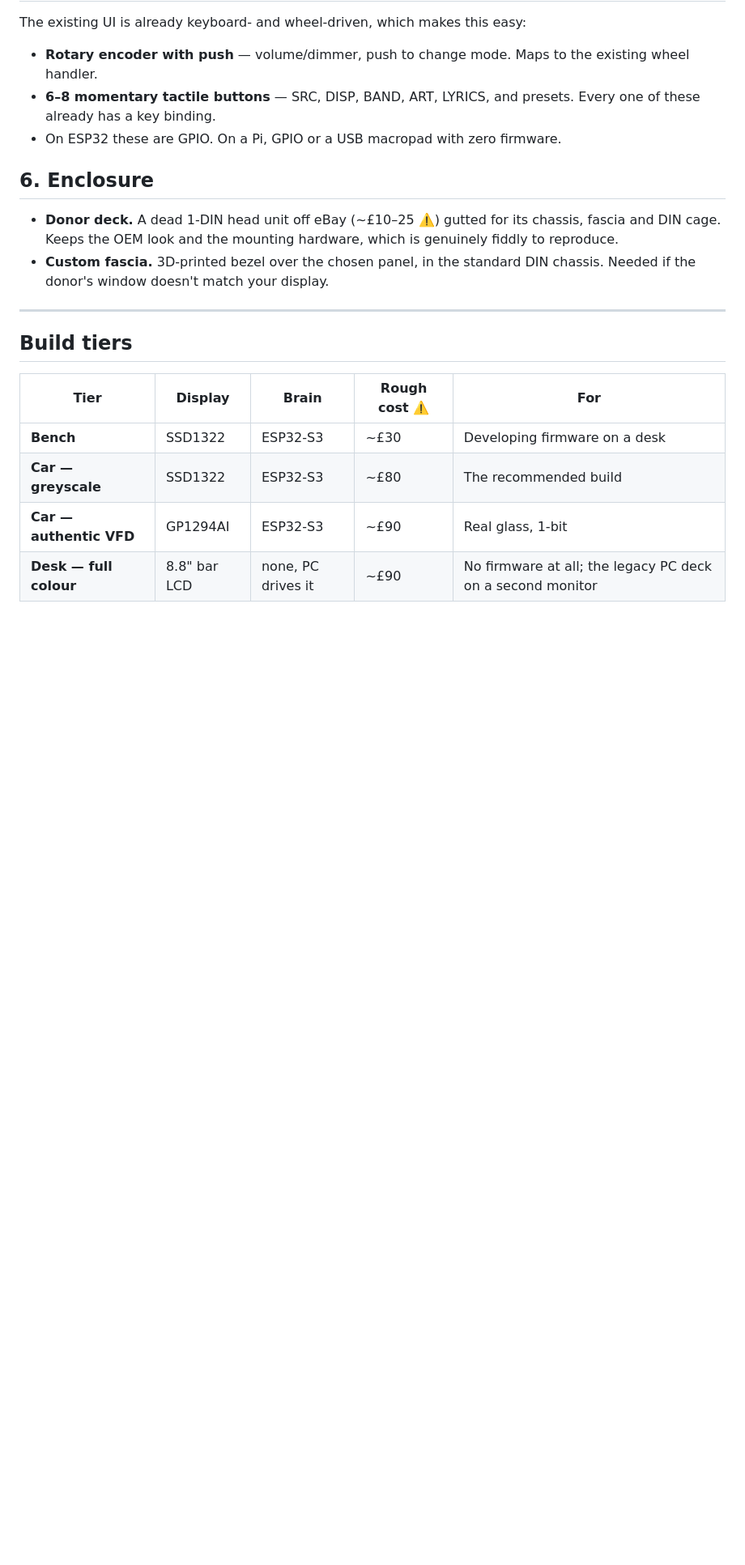
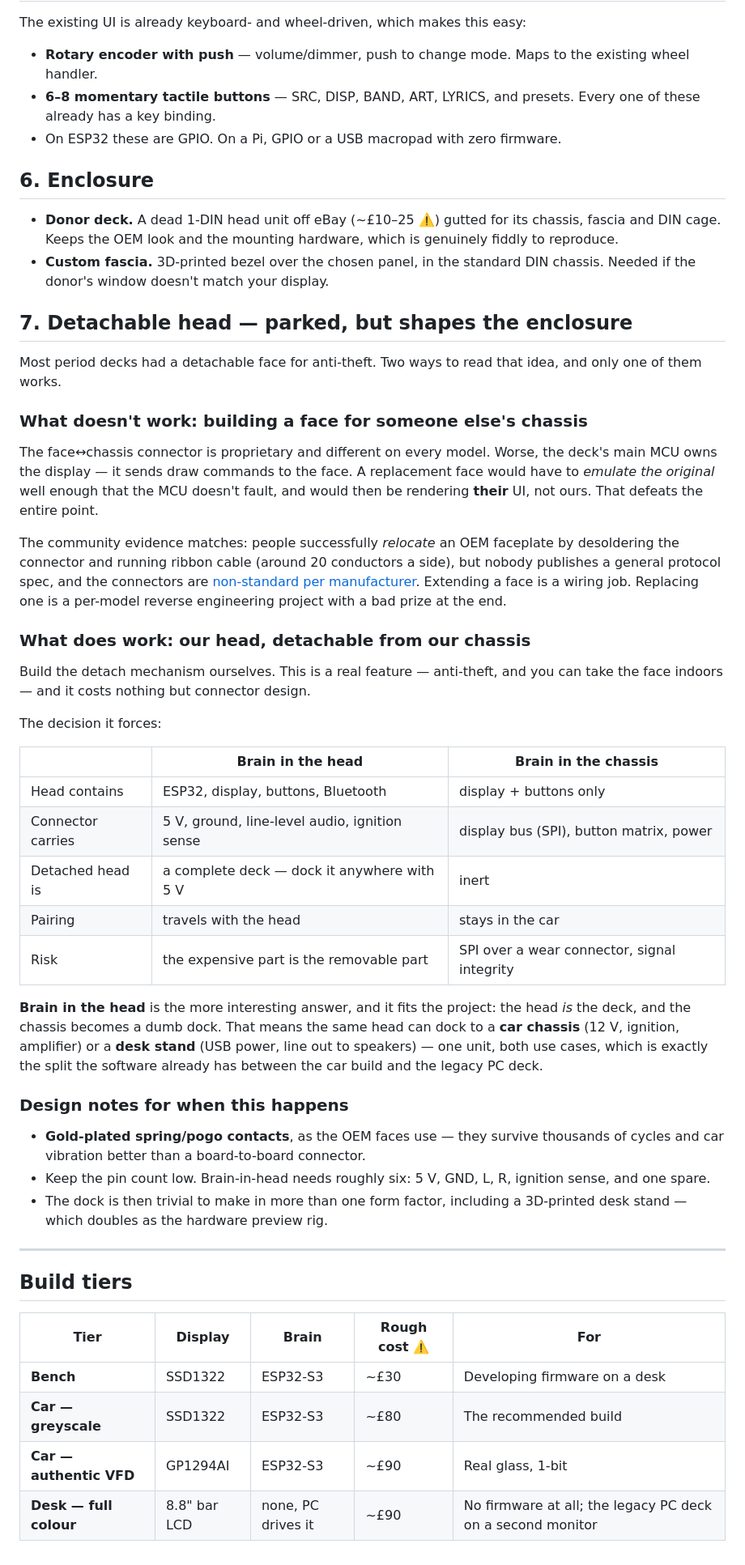
Before and after one commit to JonoGitty/pc-deck-7710, a Markdown page: docs/HARDWARE.md, the part around the change. Shown at 81% size. Drawn GitHub-style; blank space fills up the shorter version.

Commit message:
Capture the detachable head idea, inverted
Building a replacement face for a donor deck doesn't work: the connector is
proprietary per model and the deck's MCU owns the display, so a custom face
would have to emulate the original and would then render their UI rather than
ours. The community only ever relocates OEM faces by extending the ribbon;
nobody publishes a protocol.

The version that works is our own detach mechanism on our own chassis. Records
the fork it forces — brain in the head or brain in the chassis — and recommends
brain in the head, which makes the head a complete deck and the chassis a dumb
dock, so the same unit can dock in a car or on a desk.

Parked, but noted as a constraint on enclosure and connector design since it
has to be settled before anything is 3D-printed.

Co-Authored-By: Claude Opus 5 <noreply@anthropic.com>
Claude-Session: https://claude.ai/code/session_01UT3hTqeBriMc5JnfYdHEwf

```diff
--- a/docs/HARDWARE.md
+++ b/docs/HARDWARE.md
@@ -121,6 +121,57 @@ The existing UI is already keyboard- and wheel-driven, which makes this easy:
 - **Custom fascia.** 3D-printed bezel over the chosen panel, in the standard
   DIN chassis. Needed if the donor's window doesn't match your display.
 
+## 7. Detachable head — parked, but shapes the enclosure
+
+Most period decks had a detachable face for anti-theft. Two ways to read that
+idea, and only one of them works.
+
+### What doesn't work: building a face for someone else's chassis
+
+The face↔chassis connector is proprietary and different on every model. Worse,
+the deck's main MCU owns the display — it sends draw commands to the face. A
+replacement face would have to *emulate the original* well enough that the MCU
+doesn't fault, and would then be rendering **their** UI, not ours. That defeats
+the entire point.
+
+The community evidence matches: people successfully *relocate* an OEM faceplate
+by desoldering the connector and running ribbon cable (around 20 conductors a
+side), but nobody publishes a general protocol spec, and the connectors are
+[non-standard per manufacturer](https://www.diymobileaudio.com/threads/head-unit-removable-face-connector-identification.395970/).
+Extending a face is a wiring job. Replacing one is a per-model reverse
+engineering project with a bad prize at the end.
+
+### What does work: our head, detachable from our chassis
+
+Build the detach mechanism ourselves. This is a real feature — anti-theft, and
+you can take the face indoors — and it costs nothing but connector design.
+
+The decision it forces:
+
+| | Brain in the head | Brain in the chassis |
+|---|---|---|
+| Head contains | ESP32, display, buttons, Bluetooth | display + buttons only |
+| Connector carries | 5 V, ground, line-level audio, ignition sense | display bus (SPI), button matrix, power |
+| Detached head is | a complete deck — dock it anywhere with 5 V | inert |
+| Pairing | travels with the head | stays in the car |
+| Risk | the expensive part is the removable part | SPI over a wear connector, signal integrity |
+
+**Brain in the head** is the more interesting answer, and it fits the project:
+the head *is* the deck, and the chassis becomes a dumb dock. That means the
+same head can dock to a **car chassis** (12 V, ignition, amplifier) or a **desk
+stand** (USB power, line out to speakers) — one unit, both use cases, which is
+exactly the split the software already has between the car build and the legacy
+PC deck.
+
+### Design notes for when this happens
+
+- **Gold-plated spring/pogo contacts**, as the OEM faces use — they survive
+  thousands of cycles and car vibration better than a board-to-board connector.
+- Keep the pin count low. Brain-in-head needs roughly six: 5 V, GND, L, R,
+  ignition sense, and one spare.
+- The dock is then trivial to make in more than one form factor, including a
+  3D-printed desk stand — which doubles as the hardware preview rig.
+
 ---
 
 ## Build tiers
```
Also changed, not shown: docs/ARCHITECTURE.md (+5 -0 lines).
